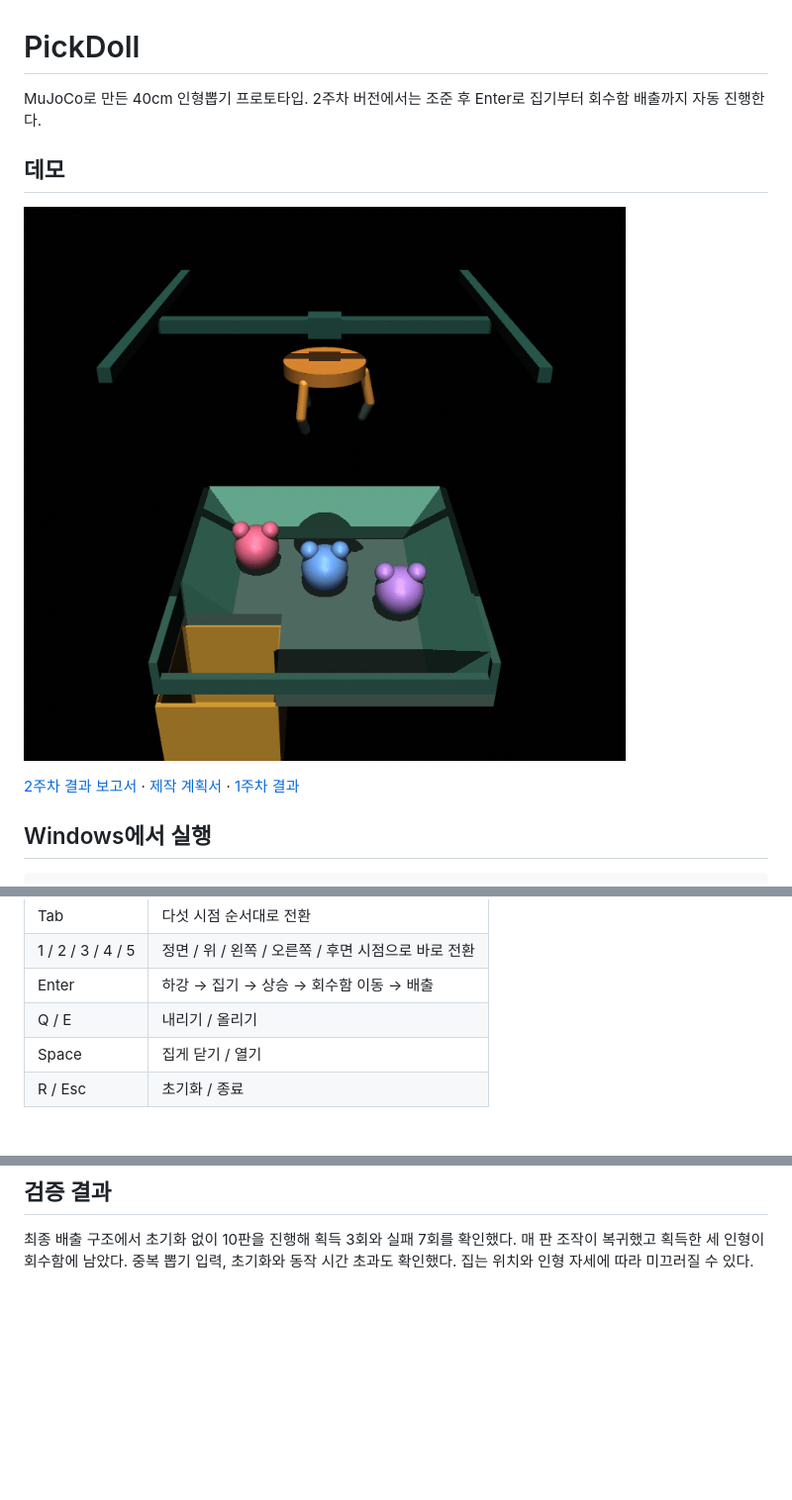
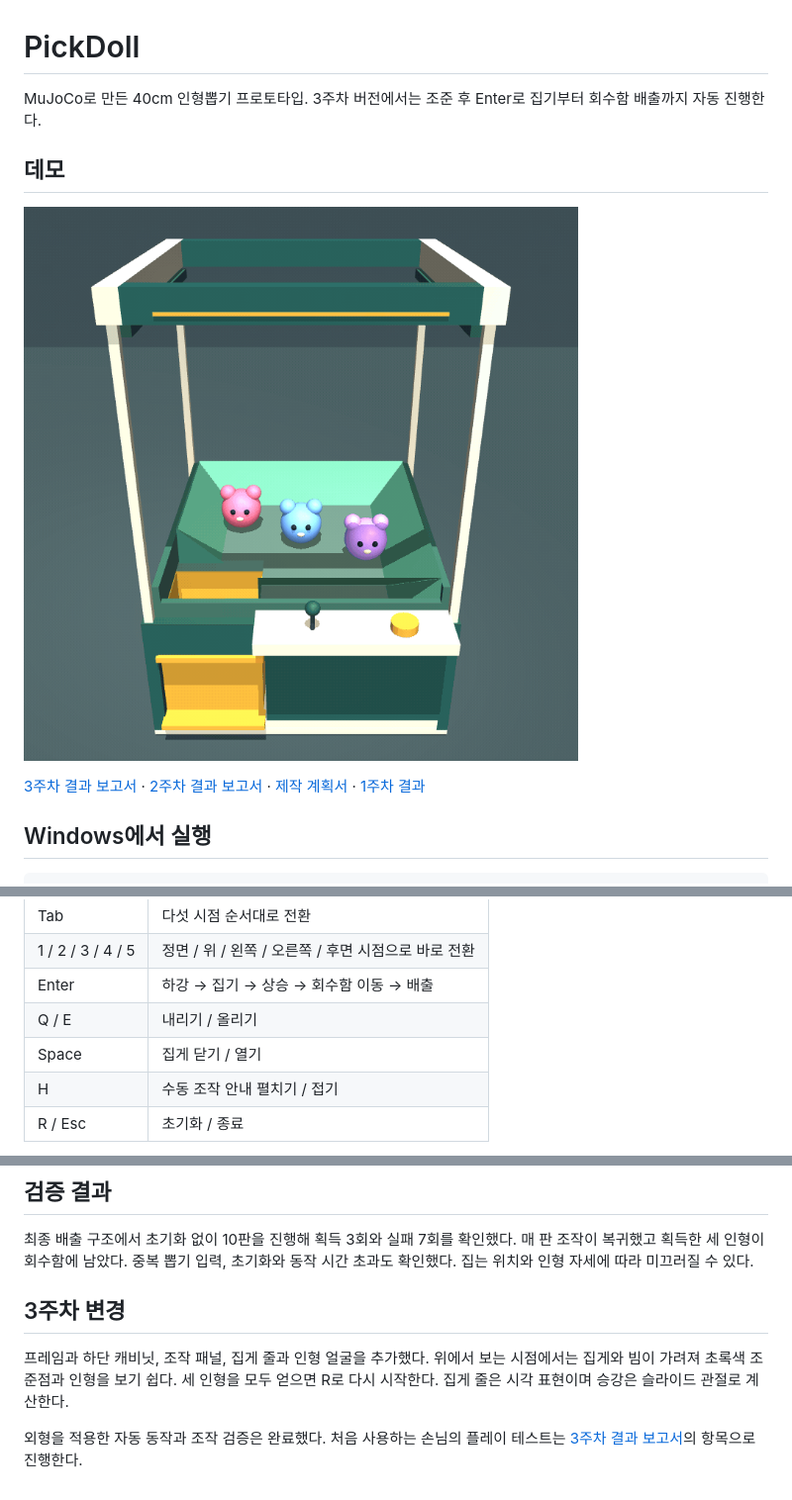
Before and after one commit to shchun/PickDoll, a Markdown page: README.md, 3 parts joined by grey strips. Shown at 99% size. Drawn GitHub-style; pictures changed too: week-3-machine.gif (added); blank space fills up the shorter version.

Commit message:
Polish week 3 cabinet, controls and camera views

```diff
--- a/README.md
+++ b/README.md
@@ -1,12 +1,12 @@
 # PickDoll
 
-MuJoCo로 만든 40cm 인형뽑기 프로토타입. 2주차 버전에서는 조준 후 Enter로 집기부터 회수함 배출까지 자동 진행한다.
+MuJoCo로 만든 40cm 인형뽑기 프로토타입. 3주차 버전에서는 조준 후 Enter로 집기부터 회수함 배출까지 자동 진행한다.
 
 ## 데모
 
-![인형을 집어 상판 구멍으로 운반하고 아래 회수함에 배출하는 장면](week-2-delivery.gif)
+![외형을 완성한 PickDoll에서 인형을 집어 상품 출구로 배출하는 장면](week-3-machine.gif)
 
-[2주차 결과 보고서](week-2-results.html) · [제작 계획서](mujoco-claw-project-plan.html) · [1주차 결과](week-1-results.html)
+[3주차 결과 보고서](week-3-results.html) · [2주차 결과 보고서](week-2-results.html) · [제작 계획서](mujoco-claw-project-plan.html) · [1주차 결과](week-1-results.html)
 
 ## Windows에서 실행
 
@@ -25,6 +25,7 @@ python -m venv .venv
 | Enter | 하강 → 집기 → 상승 → 회수함 이동 → 배출 |
 | Q / E | 내리기 / 올리기 |
 | Space | 집게 닫기 / 열기 |
+| H | 수동 조작 안내 펼치기 / 접기 |
 | R / Esc | 초기화 / 종료 |
 
 초기 상태에서는 파랑, 분홍, 보라 인형이 한 개씩 놓여 있다. 집게 바로 아래에 있는 파란 인형은 Enter로 바로 집을 수 있다. 다른 인형은 방향키로 조준한 뒤 Enter를 누른다. Space를 누르면 집게가 열려 인형이 떨어진다. R을 누르면 세 인형이 처음 위치로 돌아간다.
@@ -38,3 +39,9 @@ python -m venv .venv
 ## 검증 결과
 
 최종 배출 구조에서 초기화 없이 10판을 진행해 획득 3회와 실패 7회를 확인했다. 매 판 조작이 복귀했고 획득한 세 인형이 회수함에 남았다. 중복 뽑기 입력, 초기화와 동작 시간 초과도 확인했다. 집는 위치와 인형 자세에 따라 미끄러질 수 있다.
+
+## 3주차 변경
+
+프레임과 하단 캐비닛, 조작 패널, 집게 줄과 인형 얼굴을 추가했다. 위에서 보는 시점에서는 집게와 빔이 가려져 초록색 조준점과 인형을 보기 쉽다. 세 인형을 모두 얻으면 R로 다시 시작한다. 집게 줄은 시각 표현이며 승강은 슬라이드 관절로 계산한다.
+
+외형을 적용한 자동 동작과 조작 검증은 완료했다. 처음 사용하는 손님의 플레이 테스트는 [3주차 결과 보고서](week-3-results.html#playtest)의 항목으로 진행한다.
```
Also changed, not shown: 4 other files.
